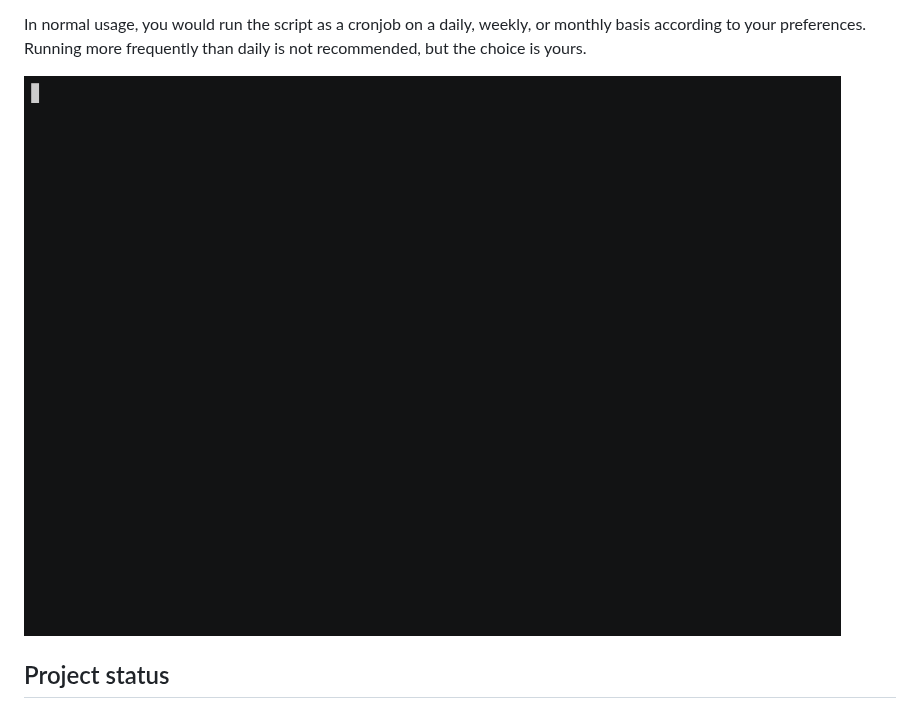
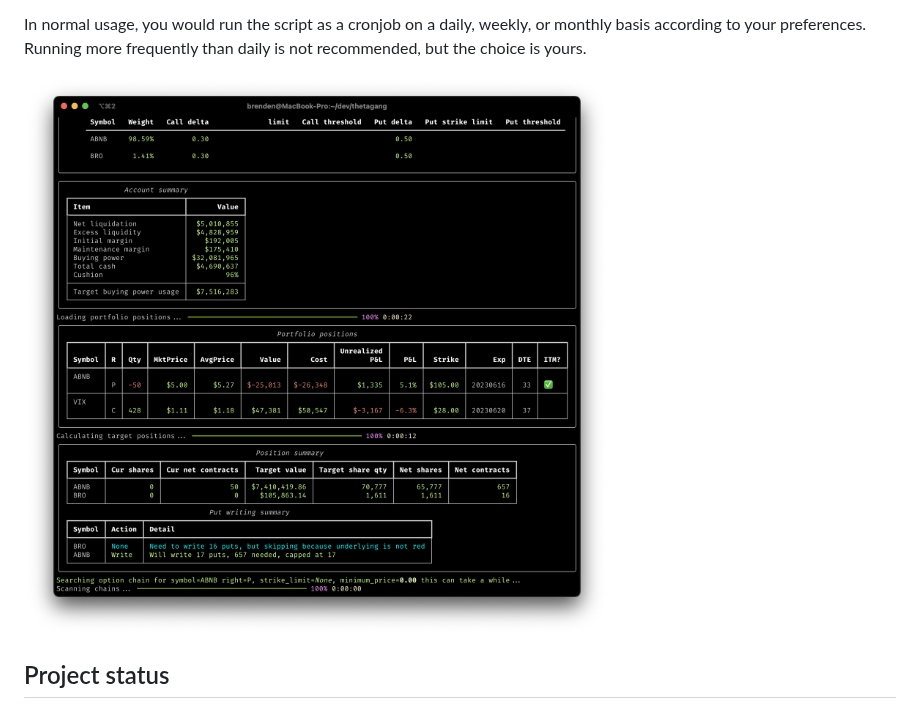
Before and after one commit to brndnmtthws/thetagang, a Markdown page: README.md, the part around the change. Rendered like a GitHub page; pictures changed too: sample.gif (deleted), sample.png (added).

Commit message:
New imagery

```diff
--- a/README.md
+++ b/README.md
@@ -73,7 +73,7 @@ In normal usage, you would run the script as a cronjob on a daily, weekly, or
 monthly basis according to your preferences. Running more frequently than
 daily is not recommended, but the choice is yours.
 
-![Paper account sample output](sample.gif)
+![Paper account sample output](sample.png)
 
 ## Project status
 
```
